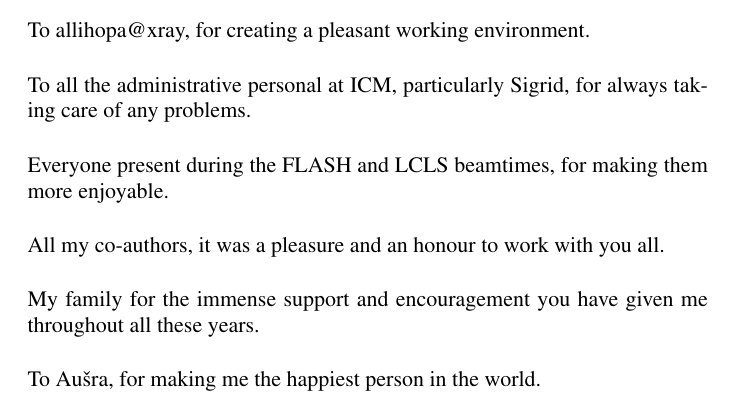
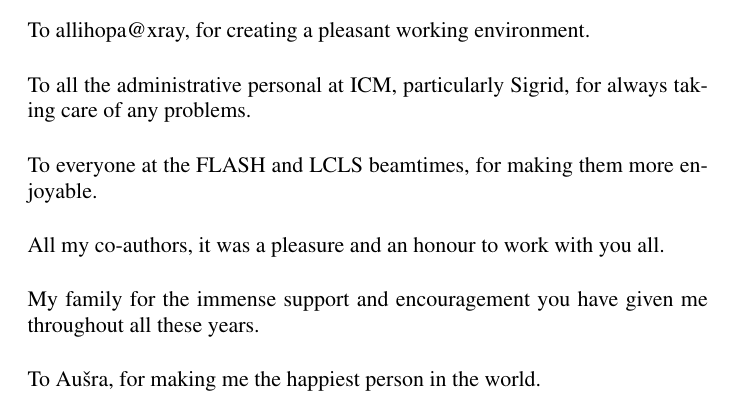
Before and after one commit to FilipeMaia/PhD-Thesis, a LaTeX thesis (Thesis.tex, which reads acknowledgements.tex): part of page 42 of 49, cut so that both start at the same text. Compiled offline with pdfLaTeX.

Commit message:
Small fix.

```diff
--- a/acknowledgements.tex
+++ b/acknowledgements.tex
@@ -87,7 +87,7 @@ taking care of any problems.
 \vspace{0.5cm}
 
 \noindent
-Everyone present during the FLASH and LCLS beamtimes, for making them more enjoyable.
+To everyone at the FLASH and LCLS beamtimes, for making them more enjoyable.
 \vspace{0.5cm}
 
 \noindent
```
